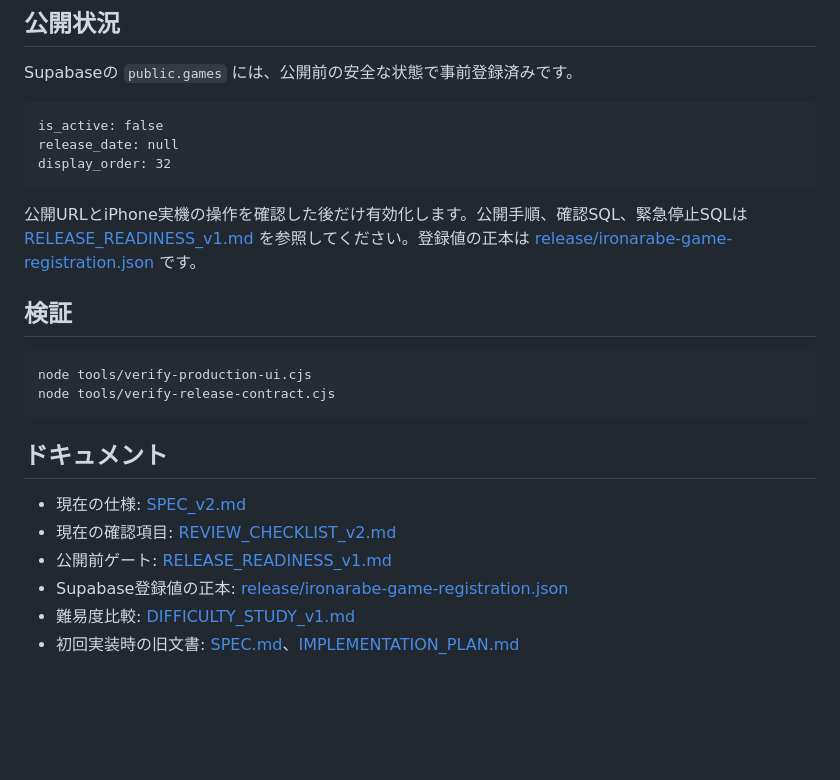
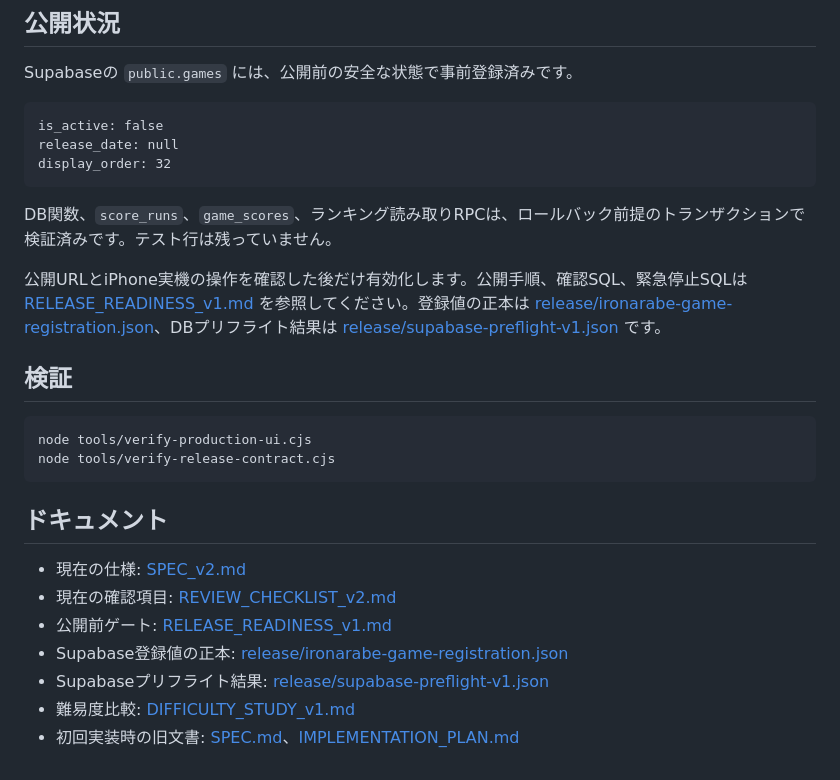
Before and after one commit to chameleonjp-lab/ironarabe, a Markdown page: README.md, the part around the change. Drawn GitHub-style; blank space fills up the shorter version.

Commit message:
docs: link Supabase preflight evidence

````diff
--- a/README.md
+++ b/README.md
@@ -37,7 +37,9 @@ release_date: null
 display_order: 32
 ```
 
-公開URLとiPhone実機の操作を確認した後だけ有効化します。公開手順、確認SQL、緊急停止SQLは [RELEASE_READINESS_v1.md](./RELEASE_READINESS_v1.md) を参照してください。登録値の正本は [release/ironarabe-game-registration.json](./release/ironarabe-game-registration.json) です。
+DB関数、`score_runs`、`game_scores`、ランキング読み取りRPCは、ロールバック前提のトランザクションで検証済みです。テスト行は残っていません。
+
+公開URLとiPhone実機の操作を確認した後だけ有効化します。公開手順、確認SQL、緊急停止SQLは [RELEASE_READINESS_v1.md](./RELEASE_READINESS_v1.md) を参照してください。登録値の正本は [release/ironarabe-game-registration.json](./release/ironarabe-game-registration.json)、DBプリフライト結果は [release/supabase-preflight-v1.json](./release/supabase-preflight-v1.json) です。
 
 ## 検証
 
@@ -51,5 +53,6 @@ node tools/verify-release-contract.cjs
 - 現在の確認項目: [REVIEW_CHECKLIST_v2.md](./REVIEW_CHECKLIST_v2.md)
 - 公開前ゲート: [RELEASE_READINESS_v1.md](./RELEASE_READINESS_v1.md)
 - Supabase登録値の正本: [release/ironarabe-game-registration.json](./release/ironarabe-game-registration.json)
+- Supabaseプリフライト結果: [release/supabase-preflight-v1.json](./release/supabase-preflight-v1.json)
 - 難易度比較: [DIFFICULTY_STUDY_v1.md](./DIFFICULTY_STUDY_v1.md)
 - 初回実装時の旧文書: [SPEC.md](./SPEC.md)、[IMPLEMENTATION_PLAN.md](./IMPLEMENTATION_PLAN.md)
````
